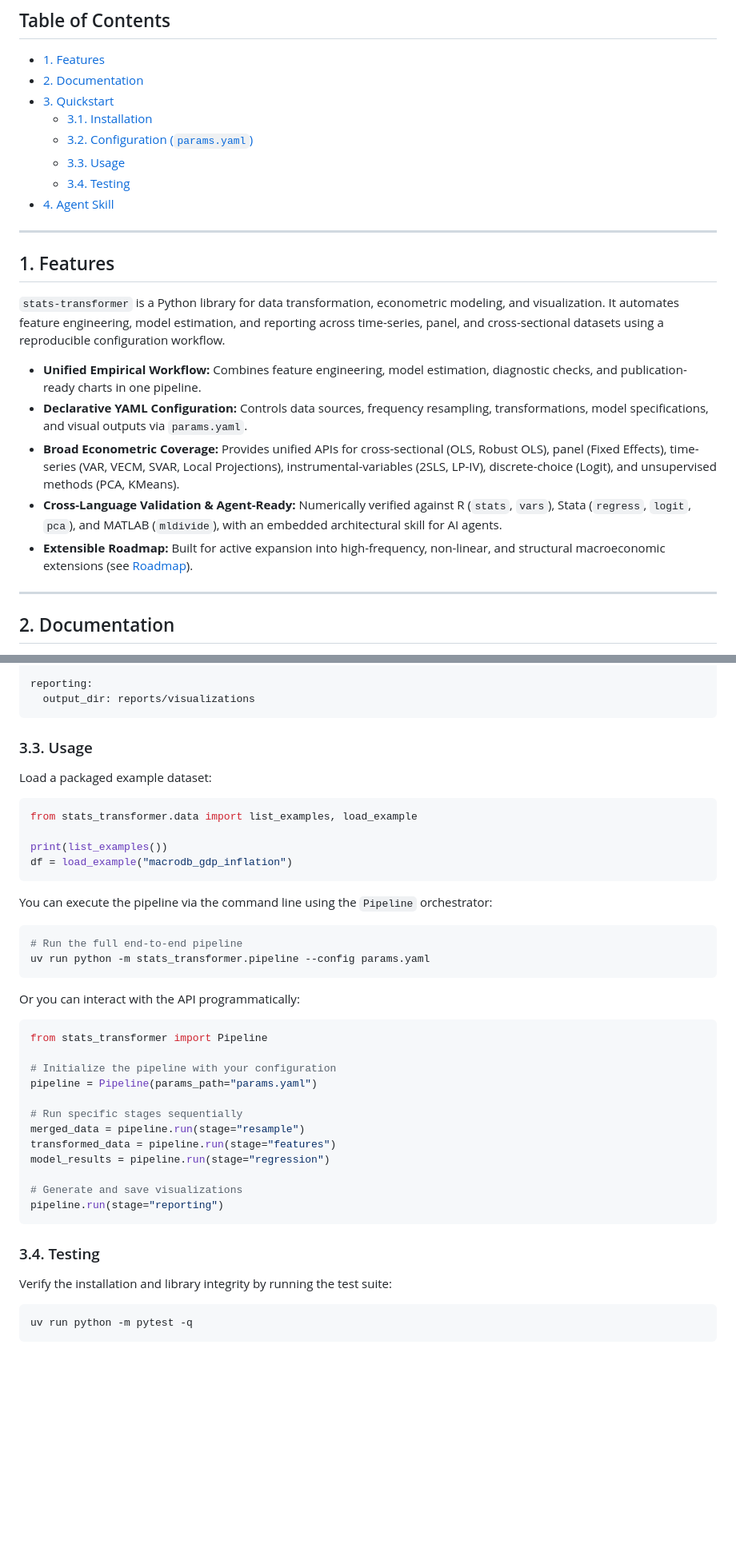
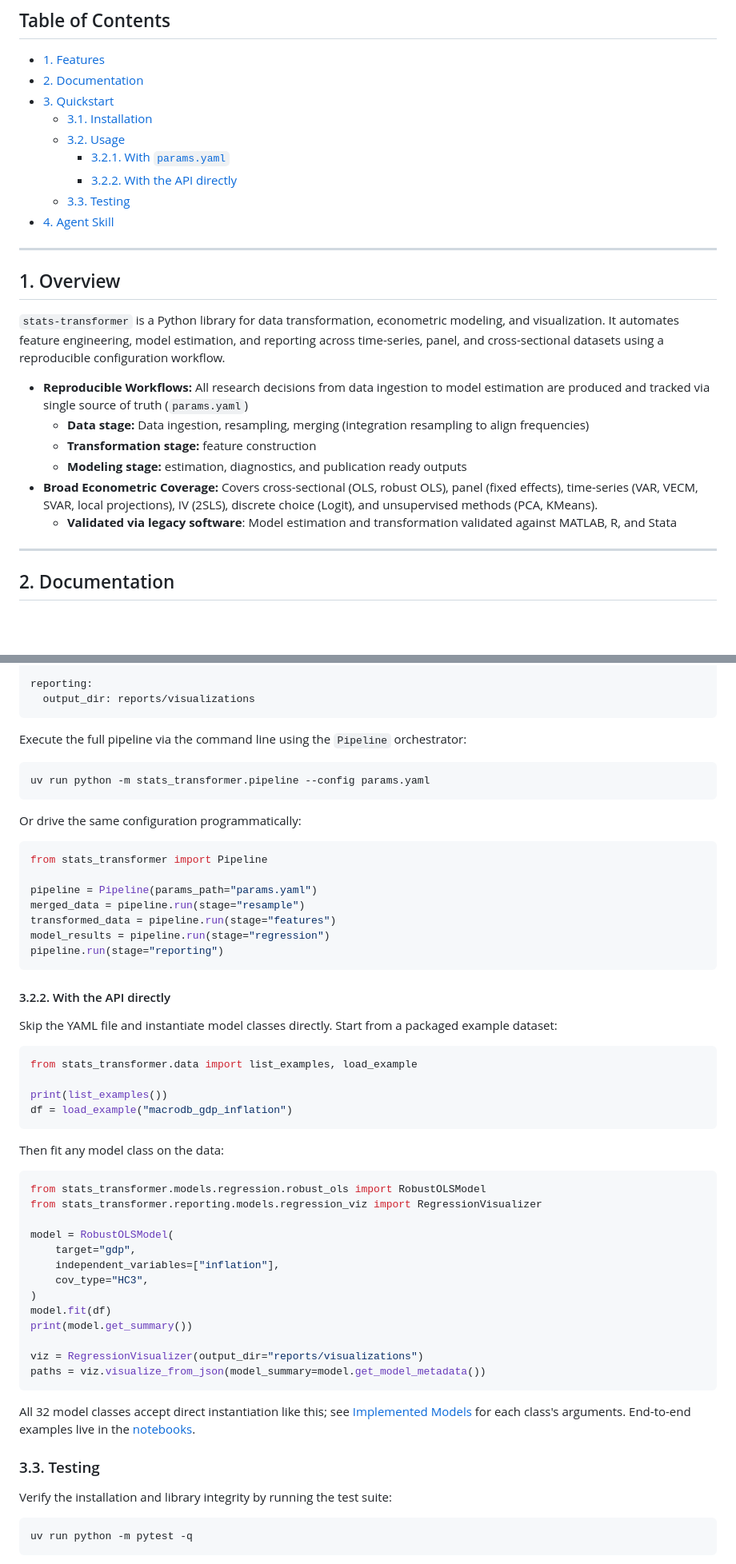
Before and after one commit to corybaird/stats-transformer, a Markdown page: README.md, 2 parts joined by grey strips. Shown at 80% size. Drawn GitHub-style; blank space fills up the shorter version.

Commit message:
DOCS restructure README overview

````diff
--- a/README.md
+++ b/README.md
@@ -6,22 +6,24 @@
 - [2. Documentation](#2-documentation)
 - [3. Quickstart](#3-quickstart)
   - [3.1. Installation](#31-installation)
-  - [3.2. Configuration (`params.yaml`)](#32-configuration-paramsyaml)
-  - [3.3. Usage](#33-usage)
-  - [3.4. Testing](#34-testing)
+  - [3.2. Usage](#32-usage)
+    - [3.2.1. With `params.yaml`](#321-with-paramsyaml)
+    - [3.2.2. With the API directly](#322-with-the-api-directly)
+  - [3.3. Testing](#33-testing)
 - [4. Agent Skill](#4-agent-skill)
 
 ---
 
-## 1. Features
+## 1. Overview
 
 `stats-transformer` is a Python library for data transformation, econometric modeling, and visualization. It automates feature engineering, model estimation, and reporting across time-series, panel, and cross-sectional datasets using a reproducible configuration workflow.
 
-- **Unified Empirical Workflow:** Combines feature engineering, model estimation, diagnostic checks, and publication-ready charts in one pipeline.
-- **Declarative YAML Configuration:** Controls data sources, frequency resampling, transformations, model specifications, and visual outputs via `params.yaml`.
-- **Broad Econometric Coverage:** Provides unified APIs for cross-sectional (OLS, Robust OLS), panel (Fixed Effects), time-series (VAR, VECM, SVAR, Local Projections), instrumental-variables (2SLS, LP-IV), discrete-choice (Logit), and unsupervised methods (PCA, KMeans).
-- **Cross-Language Validation & Agent-Ready:** Numerically verified against R (`stats`, `vars`), Stata (`regress`, `logit`, `pca`), and MATLAB (`mldivide`), with an embedded architectural skill for AI agents.
-- **Extensible Roadmap:** Built for active expansion into high-frequency, non-linear, and structural macroeconomic extensions (see [Roadmap](docs/roadmap.md)).
+- **Reproducible Workflows:** All research decisions from data ingestion to model estimation are produced and tracked via single source of truth (`params.yaml`)
+  - **Data stage:** Data ingestion, resampling, merging (integration resampling to align frequencies)
+  - **Transformation stage:** feature construction
+  - **Modeling stage:** estimation, diagnostics, and publication ready outputs
+- **Broad Econometric Coverage:** Covers cross-sectional (OLS, robust OLS), panel (fixed effects), time-series (VAR, VECM, SVAR, local projections), IV (2SLS), discrete choice (Logit), and unsupervised methods (PCA, KMeans).
+	- **Validated via legacy software**: Model estimation and transformation validated against MATLAB, R, and Stata
 
 ---
 
@@ -97,9 +101,27 @@ reporting:
   output_dir: reports/visualizations
 ```
 
-### 3.3. Usage
+Execute the full pipeline via the command line using the `Pipeline` orchestrator:
 
-Load a packaged example dataset:
+```bash
+uv run python -m stats_transformer.pipeline --config params.yaml
+```
+
+Or drive the same configuration programmatically:
+
+```python
+from stats_transformer import Pipeline
+
+pipeline = Pipeline(params_path="params.yaml")
+merged_data = pipeline.run(stage="resample")
+transformed_data = pipeline.run(stage="features")
+model_results = pipeline.run(stage="regression")
+pipeline.run(stage="reporting")
+```
+
+#### 3.2.2. With the API directly
+
+Skip the YAML file and instantiate model classes directly. Start from a packaged example dataset:
 
 ```python
 from stats_transformer.data import list_examples, load_example
@@ -108,31 +130,27 @@ print(list_examples())
 df = load_example("macrodb_gdp_inflation")
 ```
 
-You can execute the pipeline via the command line using the `Pipeline` orchestrator:
+Then fit any model class on the data:
 
-```bash
-# Run the full end-to-end pipeline
-uv run python -m stats_transformer.pipeline --config params.yaml
+```python
+from stats_transformer.models.regression.robust_ols import RobustOLSModel
+from stats_transformer.reporting.models.regression_viz import RegressionVisualizer
+
+model = RobustOLSModel(
+    target="gdp",
+    independent_variables=["inflation"],
+    cov_type="HC3",
+)
+model.fit(df)
+print(model.get_summary())
+
+viz = RegressionVisualizer(output_dir="reports/visualizations")
+paths = viz.visualize_from_json(model_summary=model.get_model_metadata())
 ```
 
-Or you can interact with the API programmatically:
+All 32 model classes accept direct instantiation like this; see [Implemented Models](docs/library/models.md) for each class's arguments. End-to-end examples live in the [notebooks](#2-documentation).
 
-```python
-from stats_transformer import Pipeline
-
-# Initialize the pipeline with your configuration
-pipeline = Pipeline(params_path="params.yaml")
-
-# Run specific stages sequentially
-merged_data = pipeline.run(stage="resample")
-transformed_data = pipeline.run(stage="features")
-model_results = pipeline.run(stage="regression")
-
-# Generate and save visualizations
-pipeline.run(stage="reporting")
-```
-
-### 3.4. Testing
+### 3.3. Testing
 
 Verify the installation and library integrity by running the test suite:
 
````
Also changed, not shown: other parts of README.md (+3 -1 lines).
